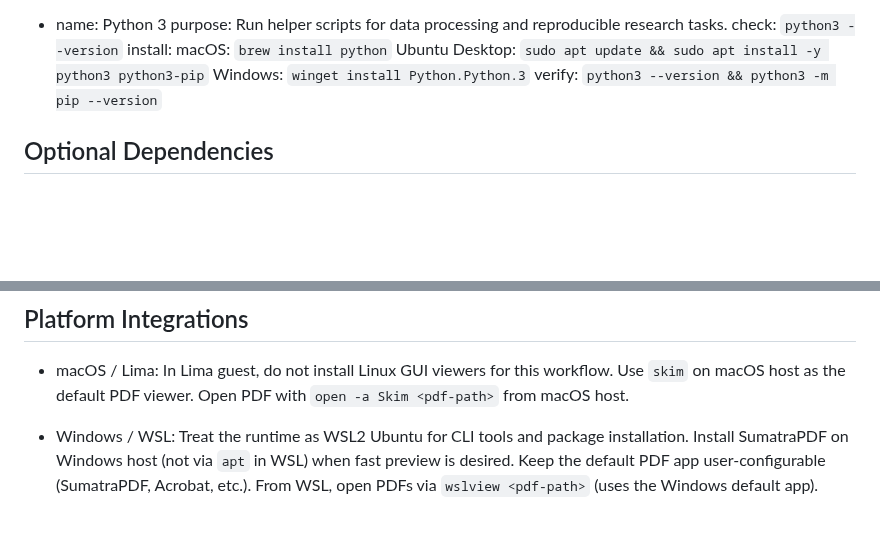
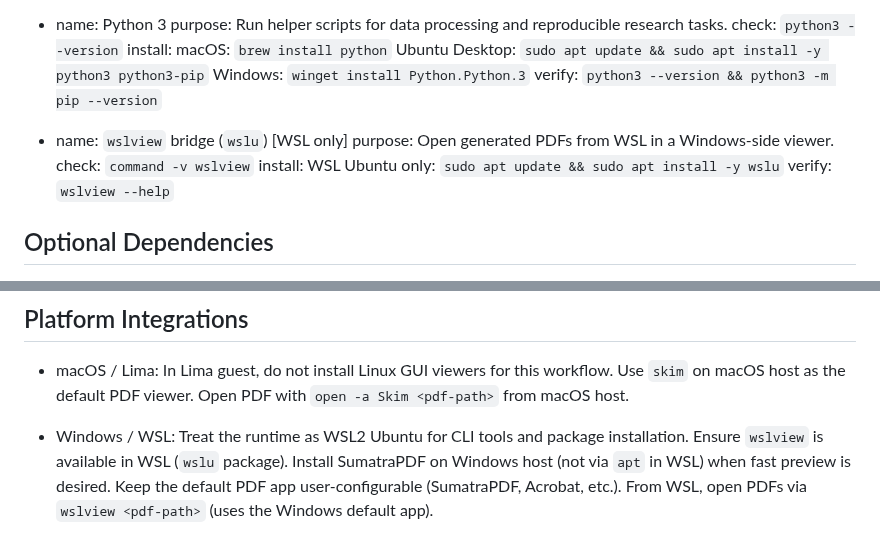
Before and after one commit to ks91/gamer-pat, a Markdown page: AGENT_INSTALL.md, 2 parts joined by grey strips. Drawn GitHub-style; blank space fills up the shorter version.

Commit message:
Add WSL wslu requirement for wslview PDF bridge

```diff
--- a/AGENT_INSTALL.md
+++ b/AGENT_INSTALL.md
@@ -33,6 +33,13 @@
   Windows: `winget install Python.Python.3`
   verify: `python3 --version && python3 -m pip --version`
 
+- name: `wslview` bridge (`wslu`) [WSL only]
+  purpose: Open generated PDFs from WSL in a Windows-side viewer.
+  check: `command -v wslview`
+  install:
+  WSL Ubuntu only: `sudo apt update && sudo apt install -y wslu`
+  verify: `wslview --help`
+
 ## Optional Dependencies
 
 - name: R
@@ -66,6 +73,7 @@
 
 - Windows / WSL:
   Treat the runtime as WSL2 Ubuntu for CLI tools and package installation.
+  Ensure `wslview` is available in WSL (`wslu` package).
   Install SumatraPDF on Windows host (not via `apt` in WSL) when fast preview is desired.
   Keep the default PDF app user-configurable (SumatraPDF, Acrobat, etc.).
   From WSL, open PDFs via `wslview <pdf-path>` (uses the Windows default app).
```
